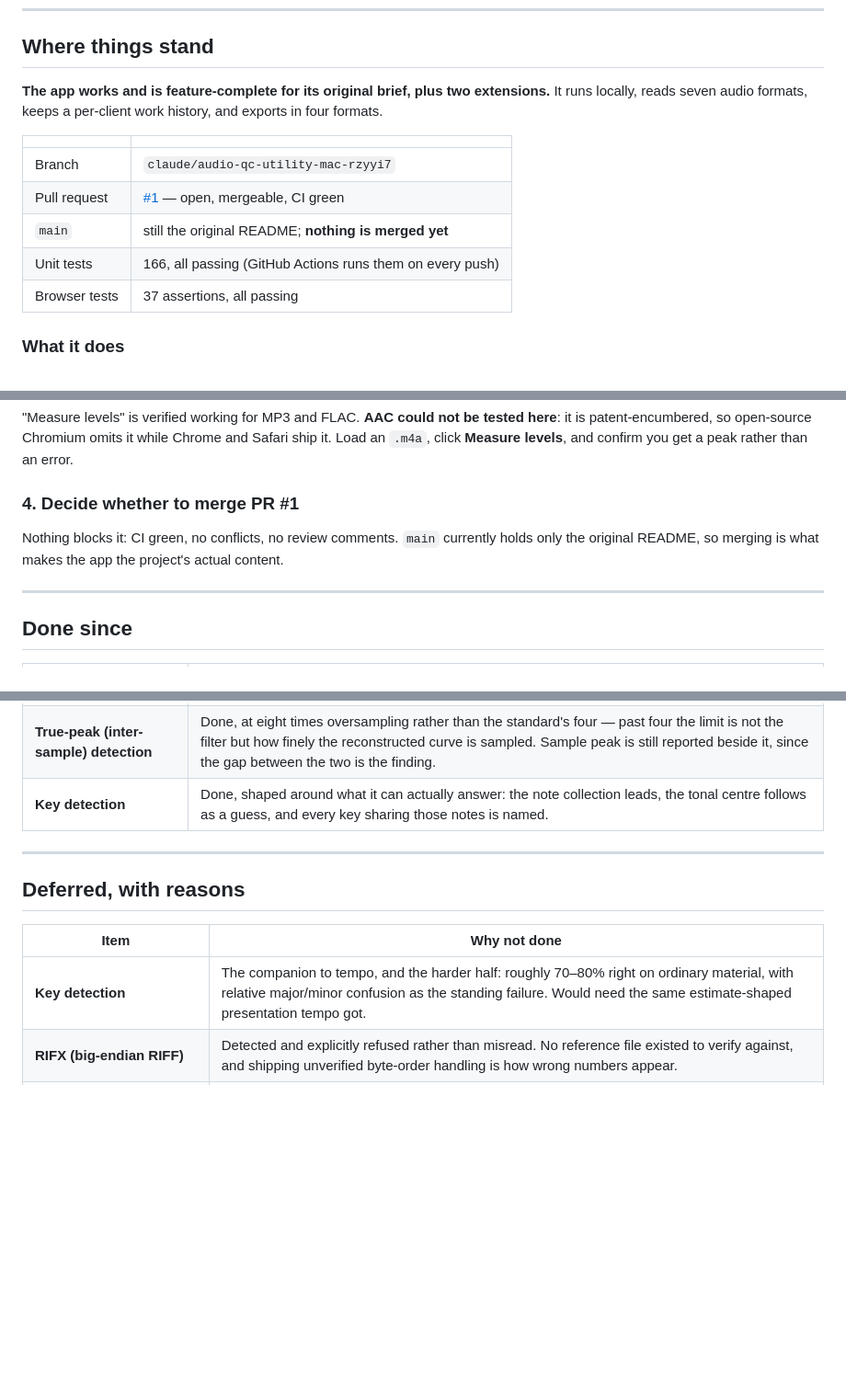
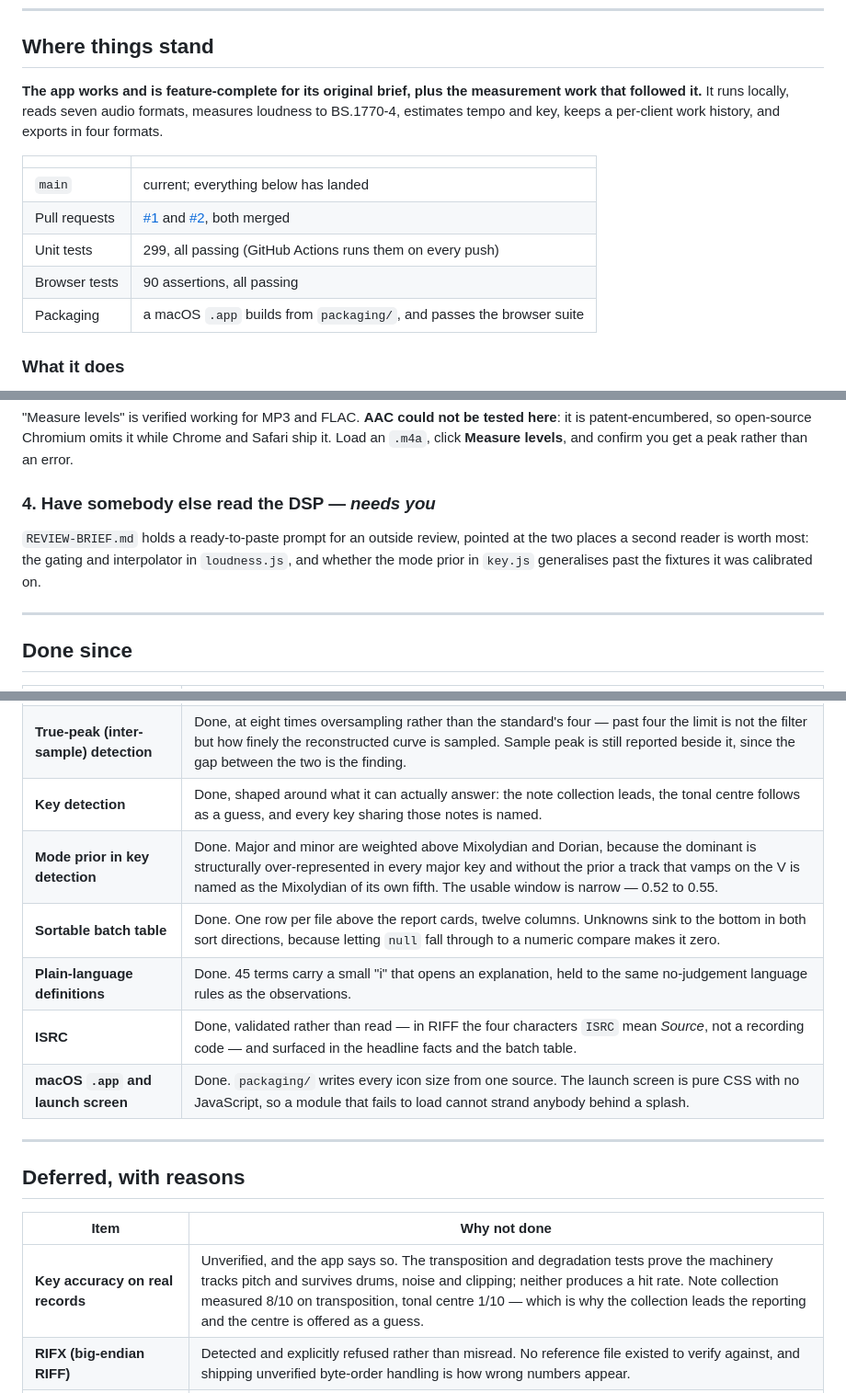
Before and after one commit to DJNectar/Kingfisher, a Markdown page: ROADMAP.md, 3 parts joined by grey strips. Shown at 92% size. GitHub-like rendering; blank space fills up the shorter version.

Commit message:
Bring the status docs up to what was actually merged
ROADMAP.md was written before PR #1 and never caught up. It told a
reader main held only the original README, that nothing was merged, and
that there were 166 unit tests and 37 browser assertions. It also listed
key detection twice - once as done, once as deferred at "roughly 70-80%
right", a figure nothing in the repository supports.

For an outside reviewer those are not cosmetic. AGENTS.md sends them to
ROADMAP.md for the reasoning behind the known limitations, and the two
files disagreed on the headline numbers and on whether a whole feature
existed. A reviewer who believes the stale half spends the review on the
wrong codebase.

Now: main is current, both pull requests merged, 299 tests and 90
assertions everywhere the count appears. The deferred key row is
replaced with the accurate limitation - accuracy on real records is
unverified, 8/10 on note collection and 1/10 on tonal centre under
transposition, which is why the collection leads and the centre is
offered as a guess. The mode prior, batch table, glossary, ISRC and
packaging are recorded where the other landed work is.

"Decide whether to merge PR #1" is answered, so it is replaced by the
outside review as the open item it became.

README's test section named one suite and no counts; it now names both.

Co-Authored-By: Claude Opus 5 <noreply@anthropic.com>
Claude-Session: https://claude.ai/code/session_01KqpSpb7g8V3vo5mZb2k8XG

```diff
--- a/ROADMAP.md
+++ b/ROADMAP.md
@@ -6,17 +6,18 @@ Last updated: 2026-09-16
 
 ## Where things stand
 
-**The app works and is feature-complete for its original brief, plus two
-extensions.** It runs locally, reads seven audio formats, keeps a per-client
-work history, and exports in four formats.
+**The app works and is feature-complete for its original brief, plus the
+measurement work that followed it.** It runs locally, reads seven audio
+formats, measures loudness to BS.1770-4, estimates tempo and key, keeps a
+per-client work history, and exports in four formats.
 
 | | |
 |---|---|
-| Branch | `claude/audio-qc-utility-mac-rzyyi7` |
-| Pull request | [#1](https://github.com/DJNectar/Kingfisher/pull/1) — open, mergeable, CI green |
-| `main` | still the original README; **nothing is merged yet** |
-| Unit tests | 166, all passing (GitHub Actions runs them on every push) |
-| Browser tests | 37 assertions, all passing |
+| `main` | current; everything below has landed |
+| Pull requests | [#1](https://github.com/DJNectar/Kingfisher/pull/1) and [#2](https://github.com/DJNectar/Kingfisher/pull/2), both merged |
+| Unit tests | 299, all passing (GitHub Actions runs them on every push) |
+| Browser tests | 90 assertions, all passing |
+| Packaging | a macOS `.app` builds from `packaging/`, and passes the browser suite |
 
 ### What it does
 
@@ -89,11 +90,12 @@ tested here**: it is patent-encumbered, so open-source Chromium omits it while
 Chrome and Safari ship it. Load an `.m4a`, click **Measure levels**, and confirm
 you get a peak rather than an error.
 
-### 4. Decide whether to merge PR #1
+### 4. Have somebody else read the DSP — *needs you*
 
-Nothing blocks it: CI green, no conflicts, no review comments. `main` currently
-holds only the original README, so merging is what makes the app the project's
-actual content.
+`REVIEW-BRIEF.md` holds a ready-to-paste prompt for an outside review, pointed
+at the two places a second reader is worth most: the gating and interpolator in
+`loudness.js`, and whether the mode prior in `key.js` generalises past the
+fixtures it was calibrated on.
 
 ---
 
@@ -104,6 +106,11 @@ actual content.
 | **LUFS / loudness measurement** | Done. ITU-R BS.1770-4 K-weighting derived per sample rate, 400 ms blocks at 75% overlap, both gates, and EBU Tech 3342 loudness range. Verified against the nine published EBU Tech 3341/3342 compliance cases rather than against itself. |
 | **True-peak (inter-sample) detection** | Done, at eight times oversampling rather than the standard's four — past four the limit is not the filter but how finely the reconstructed curve is sampled. Sample peak is still reported beside it, since the gap between the two is the finding. |
 | **Key detection** | Done, shaped around what it can actually answer: the note collection leads, the tonal centre follows as a guess, and every key sharing those notes is named. |
+| **Mode prior in key detection** | Done. Major and minor are weighted above Mixolydian and Dorian, because the dominant is structurally over-represented in every major key and without the prior a track that vamps on the V is named as the Mixolydian of its own fifth. The usable window is narrow — 0.52 to 0.55. |
+| **Sortable batch table** | Done. One row per file above the report cards, twelve columns. Unknowns sink to the bottom in both sort directions, because letting `null` fall through to a numeric compare makes it zero. |
+| **Plain-language definitions** | Done. 45 terms carry a small "i" that opens an explanation, held to the same no-judgement language rules as the observations. |
+| **ISRC** | Done, validated rather than read — in RIFF the four characters `ISRC` mean *Source*, not a recording code — and surfaced in the headline facts and the batch table. |
+| **macOS `.app` and launch screen** | Done. `packaging/` writes every icon size from one source. The launch screen is pure CSS with no JavaScript, so a module that fails to load cannot strand anybody behind a splash. |
 
 ---
 
@@ -111,7 +118,7 @@ actual content.
 
 | Item | Why not done |
 |---|---|
-| **Key detection** | The companion to tempo, and the harder half: roughly 70–80% right on ordinary material, with relative major/minor confusion as the standing failure. Would need the same estimate-shaped presentation tempo got. |
+| **Key accuracy on real records** | Unverified, and the app says so. The transposition and degradation tests prove the machinery tracks pitch and survives drums, noise and clipping; neither produces a hit rate. Note collection measured 8/10 on transposition, tonal centre 1/10 — which is why the collection leads the reporting and the centre is offered as a guess. |
 | **RIFX (big-endian RIFF)** | Detected and explicitly refused rather than misread. No reference file existed to verify against, and shipping unverified byte-order handling is how wrong numbers appear. |
 | **WMA, WavPack, Monkey's Audio, DSD** | Not common on a Mac music or post desk. The registry makes each a self-contained addition. |
 | **Sony Wave64 (`.w64`) and raw ADTS AAC (`.aac`)** | Both extensions are listed in the file picker but have no parser, so such a file is offered and then reported as unreadable. It fails cleanly with no invented values, so it is a cosmetic honesty issue rather than a correctness one. Left as-is by decision. |
```
Also changed, not shown: other parts of ROADMAP.md (+2 -2 lines), README.md (+6 -2 lines), REVIEW-BRIEF.md (+1 -1 lines).
